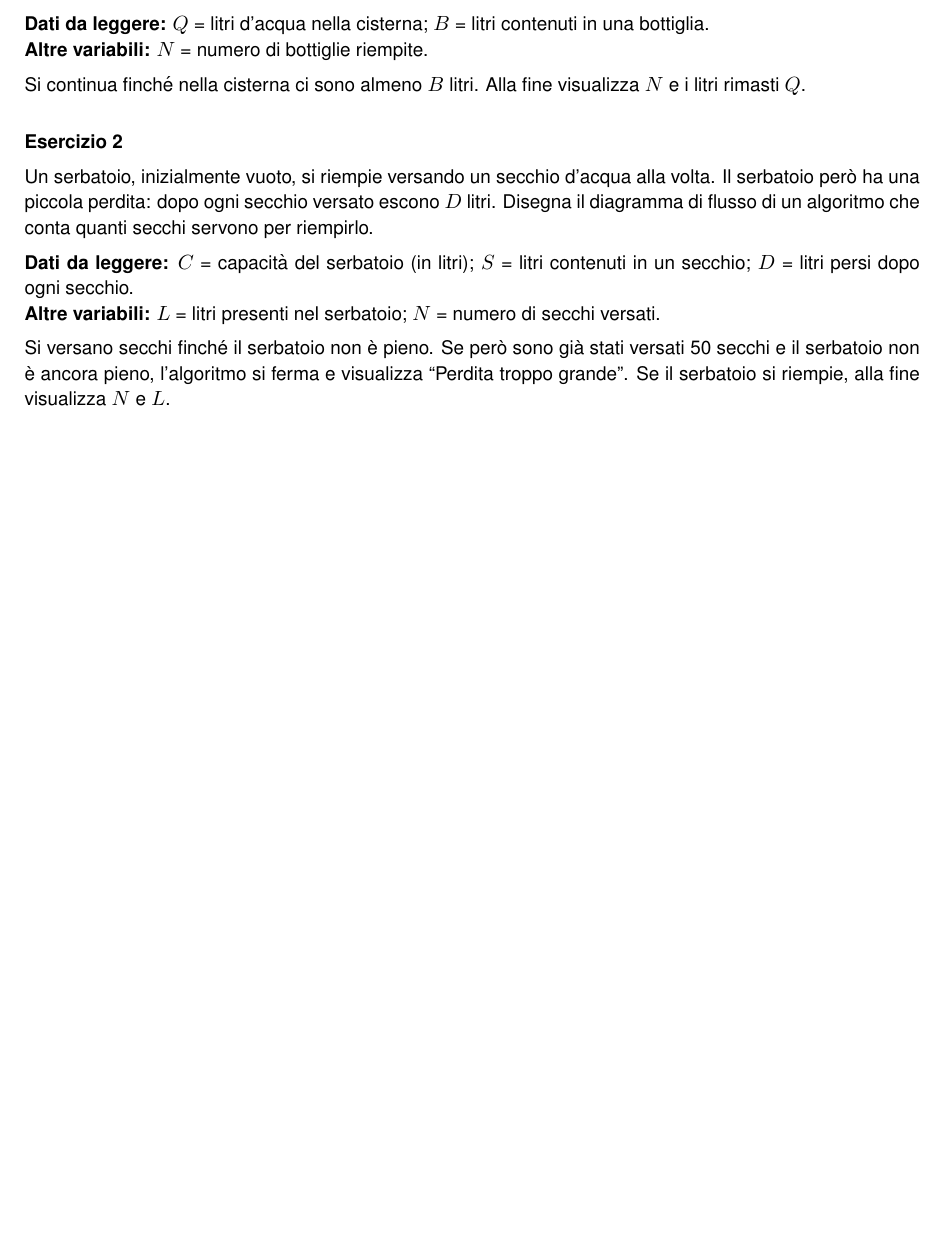
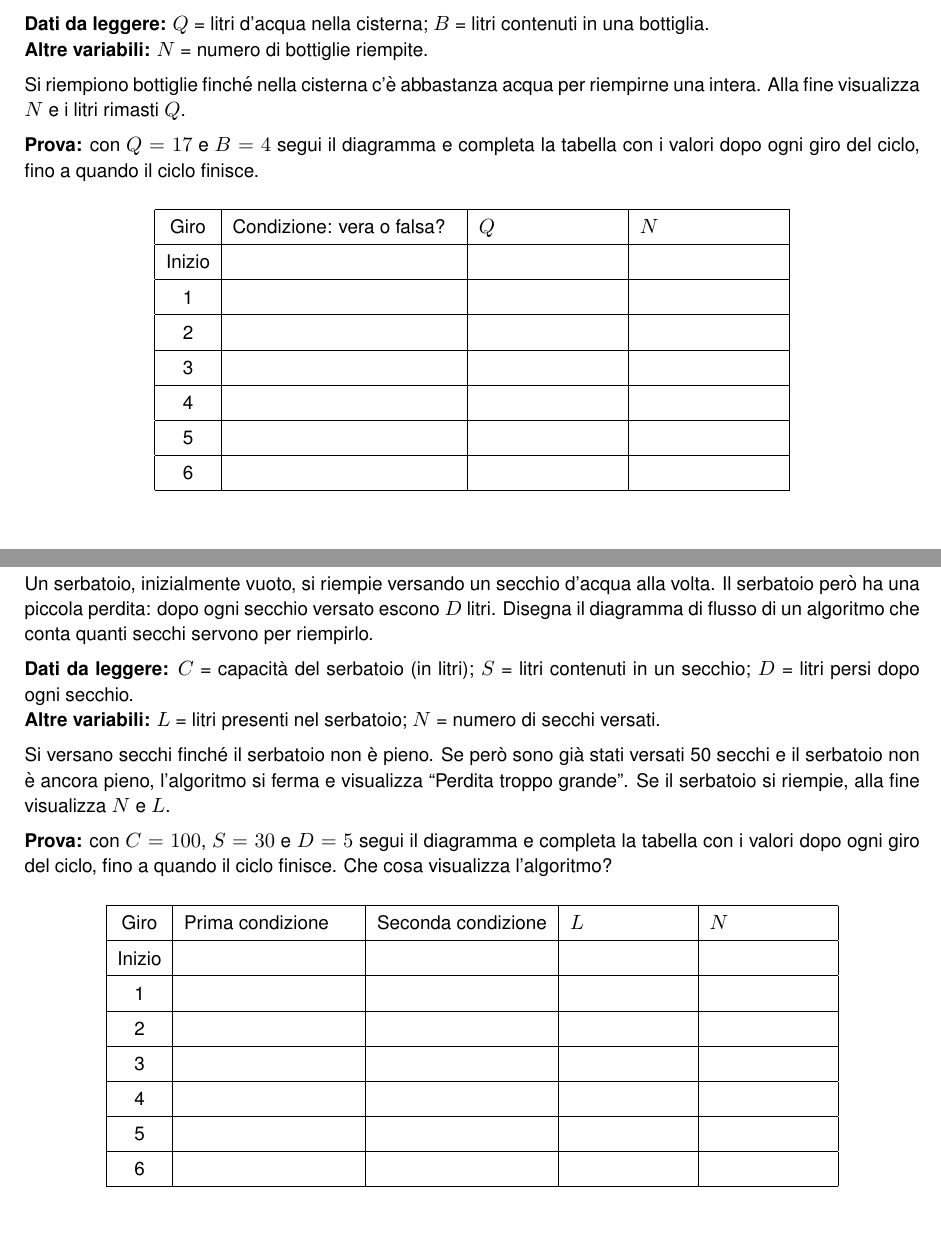
Before and after one commit to alessiolari01/Sistemi_Automatici_3BETC_26-27, a LaTeX document (Esercizi_X_Casa/Esercitazione_2026_10_22_Sistemi_3BETC/Esercitazione_Diagrammi_di_Flusso.tex): part of page 1 of 3 before the commit and two parts of pages 1 and 2 of 4 after it, the two joined at a grey line, cut so that both start at the same text, the shorter picture padded with empty space. Compiled offline with pdfLaTeX; a LaTeX package or settings file that is missing is left out.

Commit message:
Esercitazione diagrammi: tabella di traccia da completare, un esercizio per pagina
Co-Authored-By: Claude Opus 5.5 <noreply@anthropic.com>
Claude-Session: https://claude.ai/code/session_01YZvwE2z2n1yi6KExfZTUfP

```diff
--- a/Esercizi_X_Casa/Esercitazione_2026_10_22_Sistemi_3BETC/Esercitazione_Diagrammi_di_Flusso.tex
+++ b/Esercizi_X_Casa/Esercitazione_2026_10_22_Sistemi_3BETC/Esercitazione_Diagrammi_di_Flusso.tex
@@ -35,10 +35,24 @@ possono riempire completamente.
 \textbf{Dati da leggere:} $Q$ = litri d'acqua nella cisterna; $B$ = litri contenuti in una bottiglia.\\
 \textbf{Altre variabili:} $N$ = numero di bottiglie riempite.
 
-Si continua finché nella cisterna ci sono almeno $B$ litri. Alla fine visualizza $N$ e i litri
-rimasti $Q$.
+Si riempiono bottiglie finché nella cisterna c'è abbastanza acqua per riempirne una intera.
+Alla fine visualizza $N$ e i litri rimasti $Q$.
 
-\bigskip
+\textbf{Prova:} con $Q = 17$ e $B = 4$ segui il diagramma e completa la tabella con i valori dopo
+ogni giro del ciclo, fino a quando il ciclo finisce.
+\begin{center}\renewcommand{\arraystretch}{1.35}
+\begin{tabular}{|c|p{4.2cm}|p{2.6cm}|p{2.6cm}|}\hline
+  Giro & Condizione: vera o falsa? & $Q$ & $N$\\\hline
+  Inizio & & &\\\hline
+  1 & & &\\\hline
+  2 & & &\\\hline
+  3 & & &\\\hline
+  4 & & &\\\hline
+  5 & & &\\\hline
+  6 & & &\\\hline
+\end{tabular}\end{center}
+
+\newpage
 \textbf{Esercizio 2}
 
 Un serbatoio, inizialmente vuoto, si riempie versando un secchio d'acqua alla volta. Il serbatoio
@@ -52,6 +66,20 @@ secchio; $D$ = litri persi dopo ogni secchio.\\
 Si versano secchi finché il serbatoio non è pieno. Se però sono già stati versati 50 secchi e il
 serbatoio non è ancora pieno, l'algoritmo si ferma e visualizza ``Perdita troppo grande''.
 Se il serbatoio si riempie, alla fine visualizza $N$ e $L$.
+
+\textbf{Prova:} con $C = 100$, $S = 30$ e $D = 5$ segui il diagramma e completa la tabella con i
+valori dopo ogni giro del ciclo, fino a quando il ciclo finisce. Che cosa visualizza l'algoritmo?
+\begin{center}\renewcommand{\arraystretch}{1.35}
+\begin{tabular}{|c|p{3.2cm}|p{3.2cm}|p{2.2cm}|p{2.2cm}|}\hline
+  Giro & Prima condizione & Seconda condizione & $L$ & $N$\\\hline
+  Inizio & & & &\\\hline
+  1 & & & &\\\hline
+  2 & & & &\\\hline
+  3 & & & &\\\hline
+  4 & & & &\\\hline
+  5 & & & &\\\hline
+  6 & & & &\\\hline
+\end{tabular}\end{center}
 
 \newpage
 % ======================= SOLUZIONE 1 ==================================
```
Also changed, not shown: Esercizi_X_Casa/Esercitazione_2026_10_22_Sistemi_3BETC/Esercitazione_Diagrammi_di_Flusso.tex (46 more changed lines).
